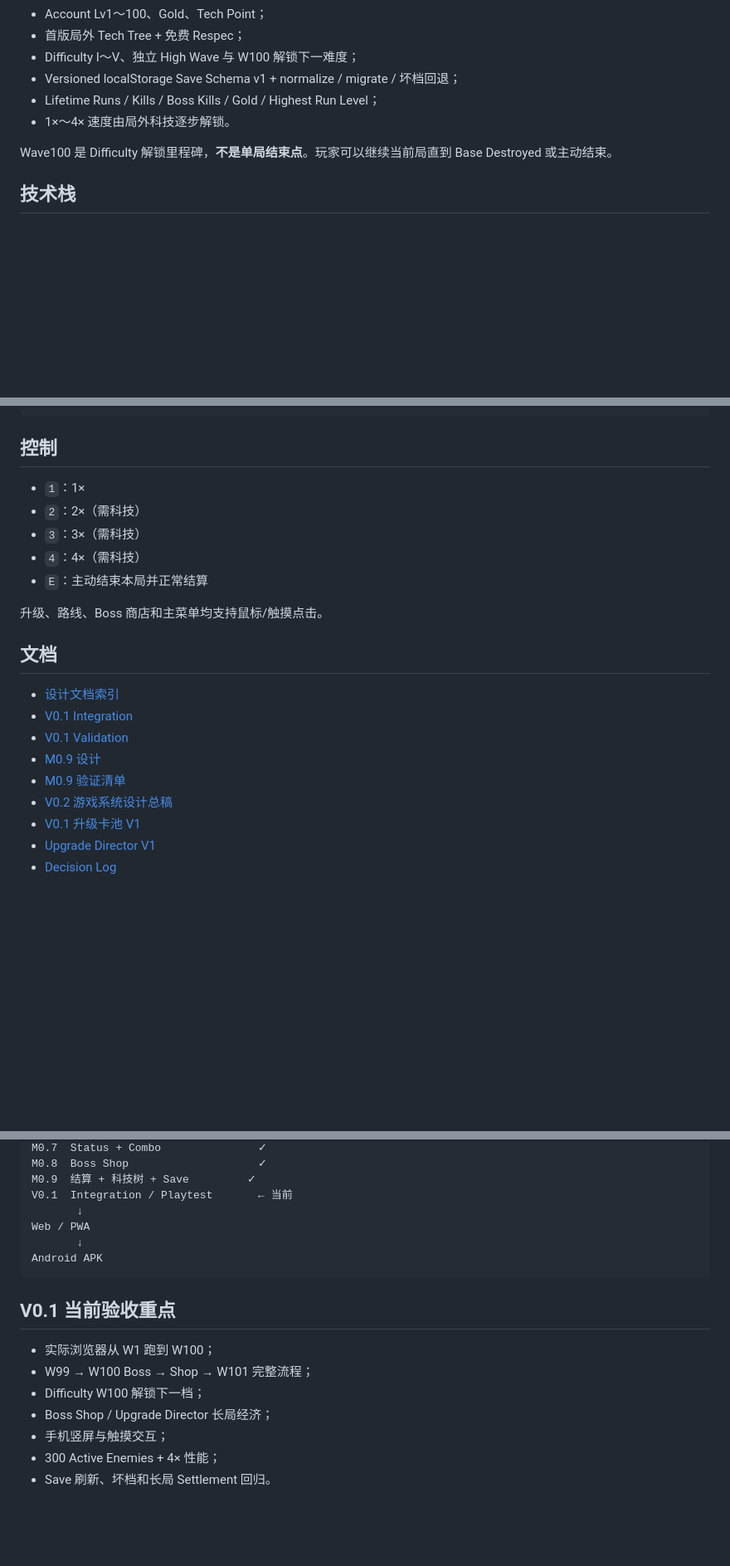
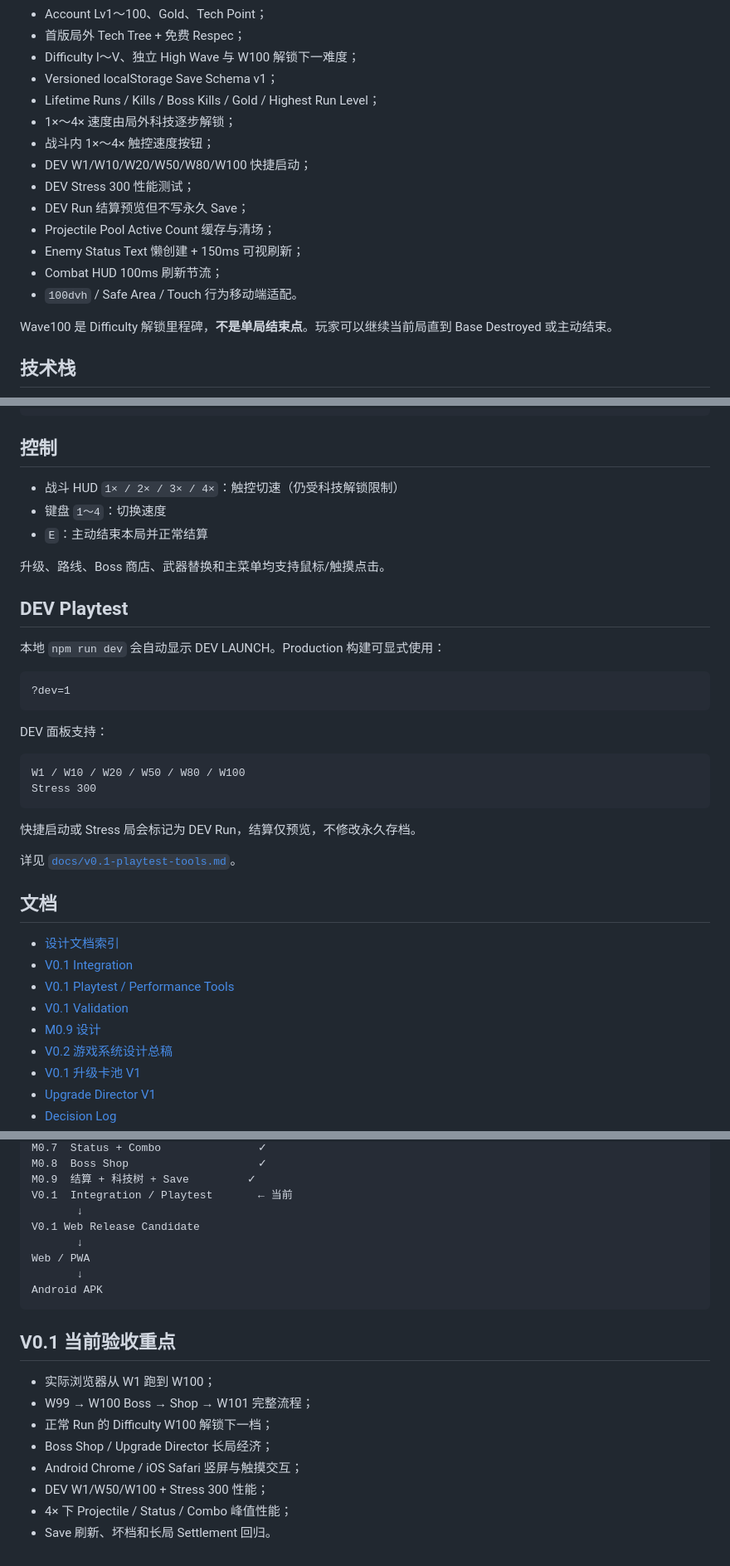
Before and after one commit to 7015725/rogue-defense, a Markdown page: README.md, 3 parts joined by grey strips. Shown at 83% size. GitHub-like rendering; blank space fills up the shorter version.

Commit message:
docs: update README for V0.1 playtest phase

````diff
--- a/README.md
+++ b/README.md
@@ -33,9 +32,17 @@ M0.1～M0.9 的主要系统已经全部落地。当前阶段停止扩张主要
 - Account Lv1～100、Gold、Tech Point；
 - 首版局外 Tech Tree + 免费 Respec；
 - Difficulty I～V、独立 High Wave 与 W100 解锁下一难度；
-- Versioned localStorage Save Schema v1 + normalize / migrate / 坏档回退；
+- Versioned localStorage Save Schema v1；
 - Lifetime Runs / Kills / Boss Kills / Gold / Highest Run Level；
-- 1×～4× 速度由局外科技逐步解锁。
+- 1×～4× 速度由局外科技逐步解锁；
+- 战斗内 1×～4× 触控速度按钮；
+- DEV W1/W10/W20/W50/W80/W100 快捷启动；
+- DEV Stress 300 性能测试；
+- DEV Run 结算预览但不写永久 Save；
+- Projectile Pool Active Count 缓存与清场；
+- Enemy Status Text 懒创建 + 150ms 可视刷新；
+- Combat HUD 100ms 刷新节流；
+- `100dvh` / Safe Area / Touch 行为移动端适配。
 
 Wave100 是 Difficulty 解锁里程碑，**不是单局结束点**。玩家可以继续当前局直到 Base Destroyed 或主动结束。
 
@@ -64,21 +71,38 @@ npm run build
 
 ## 控制
 
-- `1`：1×
-- `2`：2×（需科技）
-- `3`：3×（需科技）
-- `4`：4×（需科技）
+- 战斗 HUD `1× / 2× / 3× / 4×`：触控切速（仍受科技解锁限制）
+- 键盘 `1～4`：切换速度
 - `E`：主动结束本局并正常结算
 
-升级、路线、Boss 商店和主菜单均支持鼠标/触摸点击。
+升级、路线、Boss 商店、武器替换和主菜单均支持鼠标/触摸点击。
+
+## DEV Playtest
+
+本地 `npm run dev` 会自动显示 DEV LAUNCH。Production 构建可显式使用：
+
+```text
+?dev=1
+```
+
+DEV 面板支持：
+
+```text
+W1 / W10 / W20 / W50 / W80 / W100
+Stress 300
+```
+
+快捷启动或 Stress 局会标记为 DEV Run，结算仅预览，不修改永久存档。
+
+详见 [`docs/v0.1-playtest-tools.md`](docs/v0.1-playtest-tools.md)。
 
 ## 文档
 
 - [设计文档索引](docs/README.md)
 - [V0.1 Integration](docs/v0.1-integration.md)
+- [V0.1 Playtest / Performance Tools](docs/v0.1-playtest-tools.md)
 - [V0.1 Validation](docs/v0.1-validation.md)
 - [M0.9 设计](docs/m0.9-design.md)
-- [M0.9 验证清单](docs/m0.9-validation.md)
 - [V0.2 游戏系统设计总稿](docs/game-design-v0.2.md)
 - [V0.1 升级卡池 V1](docs/upgrade-card-pool-v0.1.md)
 - [Upgrade Director V1](docs/upgrade-director-v1.md)
@@ -98,6 +122,8 @@ M0.8  Boss Shop                    ✓
 M0.9  结算 + 科技树 + Save         ✓
 V0.1  Integration / Playtest       ← 当前
        ↓
+V0.1 Web Release Candidate
+       ↓
 Web / PWA
        ↓
 Android APK
@@ -107,8 +133,9 @@ Android APK
 
 - 实际浏览器从 W1 跑到 W100；
 - W99 → W100 Boss → Shop → W101 完整流程；
-- Difficulty W100 解锁下一档；
+- 正常 Run 的 Difficulty W100 解锁下一档；
 - Boss Shop / Upgrade Director 长局经济；
-- 手机竖屏与触摸交互；
-- 300 Active Enemies + 4× 性能；
+- Android Chrome / iOS Safari 竖屏与触摸交互；
+- DEV W1/W50/W100 + Stress 300 性能；
+- 4× 下 Projectile / Status / Combo 峰值性能；
 - Save 刷新、坏档和长局 Settlement 回归。
````
Also changed, not shown: other parts of README.md (+3 -4 lines).
